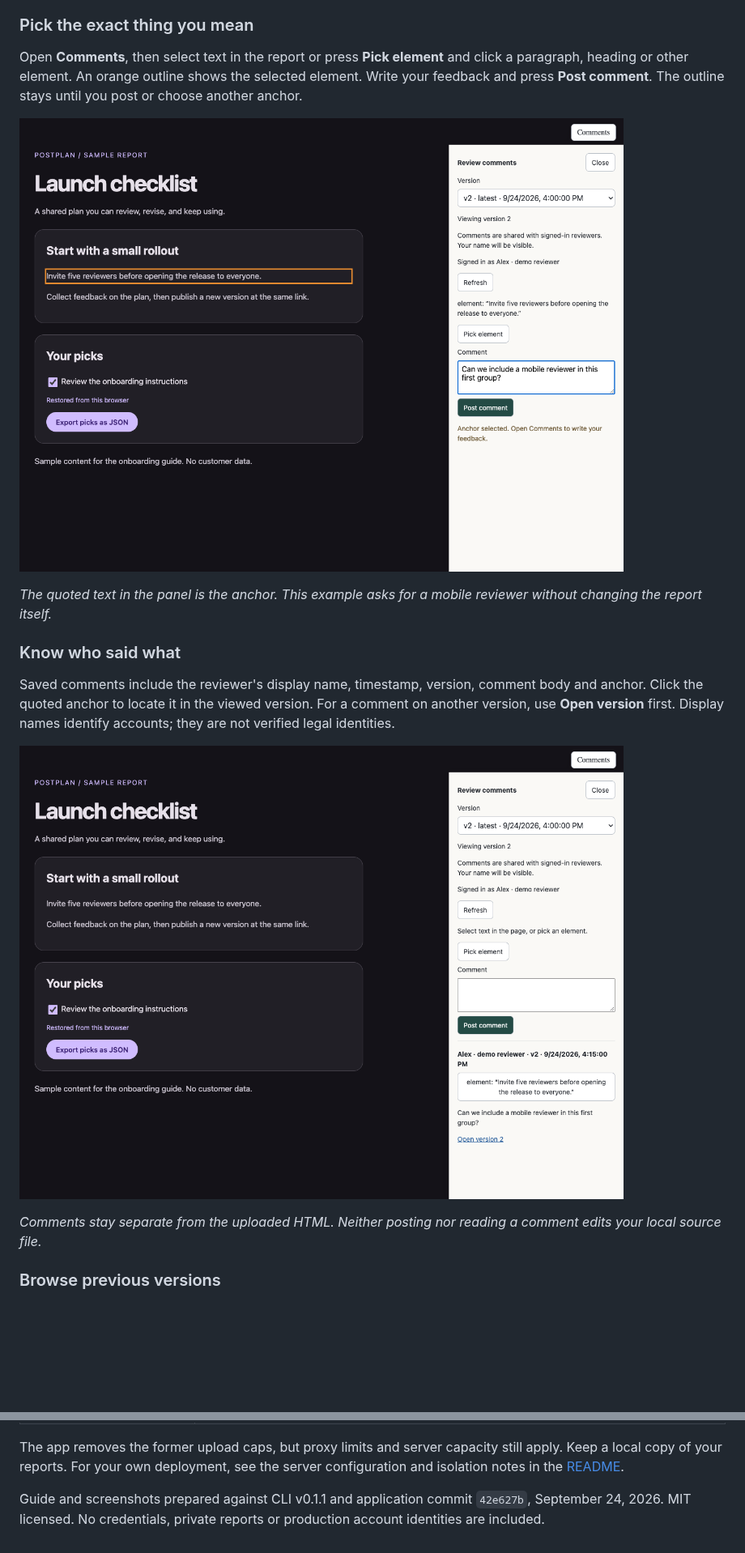
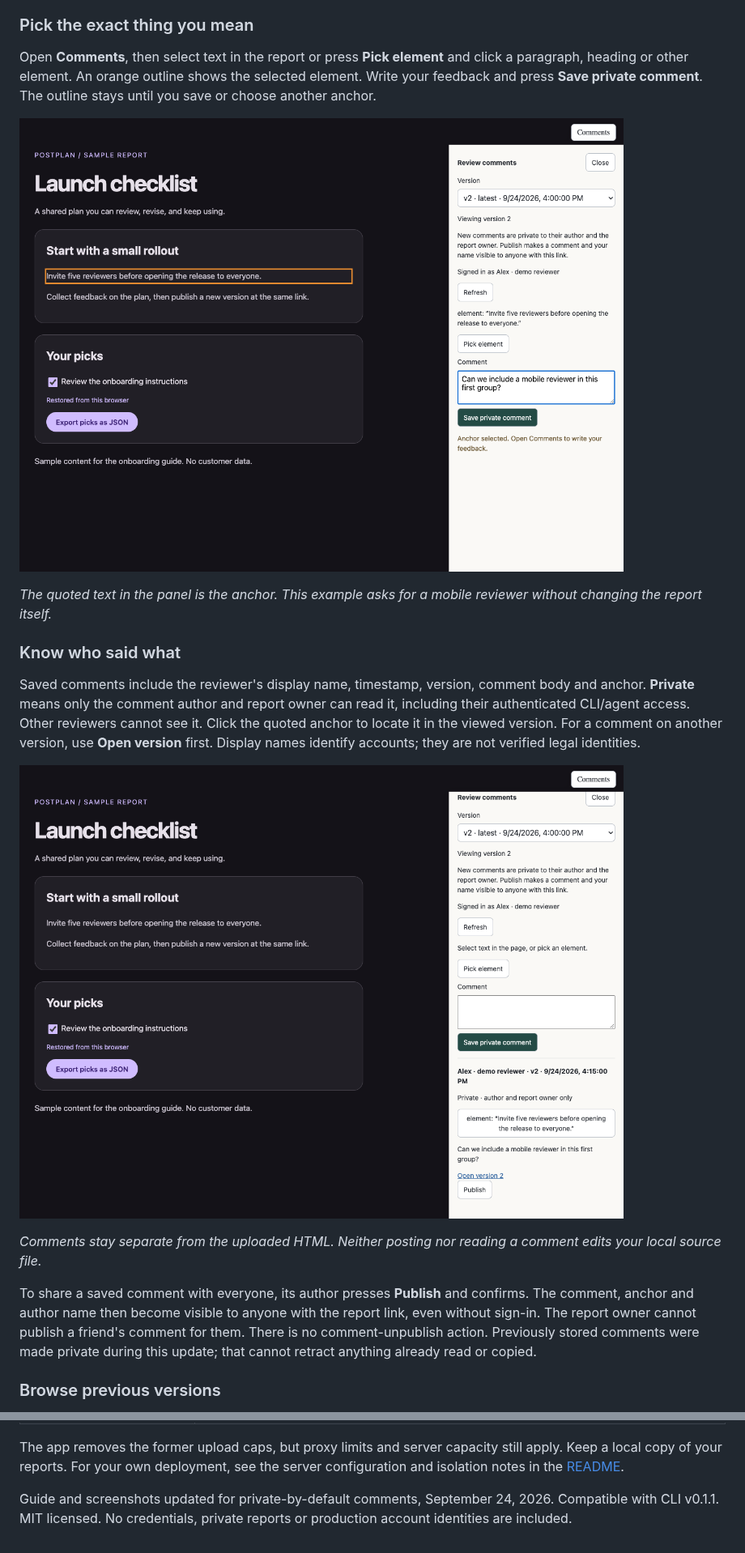
Before and after one commit to restot/postplan, a Markdown page: docs/onboarding.md, 2 parts joined by grey strips. Shown at 81% size. Rendered like a GitHub page; pictures changed too: docs/images/picked-element.png, docs/images/saved-comment.png; blank space fills up the shorter version.

```diff
--- a/docs/onboarding.md
+++ b/docs/onboarding.md
@@ -100,7 +100,7 @@ The screenshots below show the real application running locally with a sample re
 
 ### Pick the exact thing you mean
 
-Open **Comments**, then select text in the report or press **Pick element** and click a paragraph, heading or other element. An orange outline shows the selected element. Write your feedback and press **Post comment**. The outline stays until you post or choose another anchor.
+Open **Comments**, then select text in the report or press **Pick element** and click a paragraph, heading or other element. An orange outline shows the selected element. Write your feedback and press **Save private comment**. The outline stays until you save or choose another anchor.
 
 ![Desktop report with an orange outline on a selected paragraph and an unposted comment in the side panel.](images/picked-element.png)
 
@@ -108,11 +108,13 @@ Open **Comments**, then select text in the report or press **Pick element** and
 
 ### Know who said what
 
-Saved comments include the reviewer's display name, timestamp, version, comment body and anchor. Click the quoted anchor to locate it in the viewed version. For a comment on another version, use **Open version** first. Display names identify accounts; they are not verified legal identities.
+Saved comments include the reviewer's display name, timestamp, version, comment body and anchor. **Private** means only the comment author and report owner can read it, including their authenticated CLI/agent access. Other reviewers cannot see it. Click the quoted anchor to locate it in the viewed version. For a comment on another version, use **Open version** first. Display names identify accounts; they are not verified legal identities.
 
 ![Posted comment showing the demo reviewer, version 2, anchor text and feedback.](images/saved-comment.png)
 
 *Comments stay separate from the uploaded HTML. Neither posting nor reading a comment edits your local source file.*
+
+To share a saved comment with everyone, its author presses **Publish** and confirms. The comment, anchor and author name then become visible to anyone with the report link, even without sign-in. The report owner cannot publish a friend's comment for them. There is no comment-unpublish action. Previously stored comments were made private during this update; that cannot retract anything already read or copied.
 
 ### Browse previous versions
 
@@ -259,4 +261,4 @@ The skill runs `postplan` on PATH, using your configured account. It does not cr
 
 The app removes the former upload caps, but proxy limits and server capacity still apply. Keep a local copy of your reports. For your own deployment, see the server configuration and isolation notes in the [README](https://github.com/restot/postplan#run-your-own-server).
 
-Guide and screenshots prepared against CLI v0.1.1 and application commit `42e627b`, September 24, 2026. MIT licensed. No credentials, private reports or production account identities are included.
+Guide and screenshots updated for private-by-default comments, September 24, 2026. Compatible with CLI v0.1.1. MIT licensed. No credentials, private reports or production account identities are included.
```
Also changed, not shown: other parts of docs/onboarding.md (+4 -4 lines), README.md (+13 -7 lines), skills/post-report/SKILL.md (+4 -0 lines), docs/images/mobile-comments.png, docs/images/signed-out.png, docs/images/version-history.png, 5 other files.
